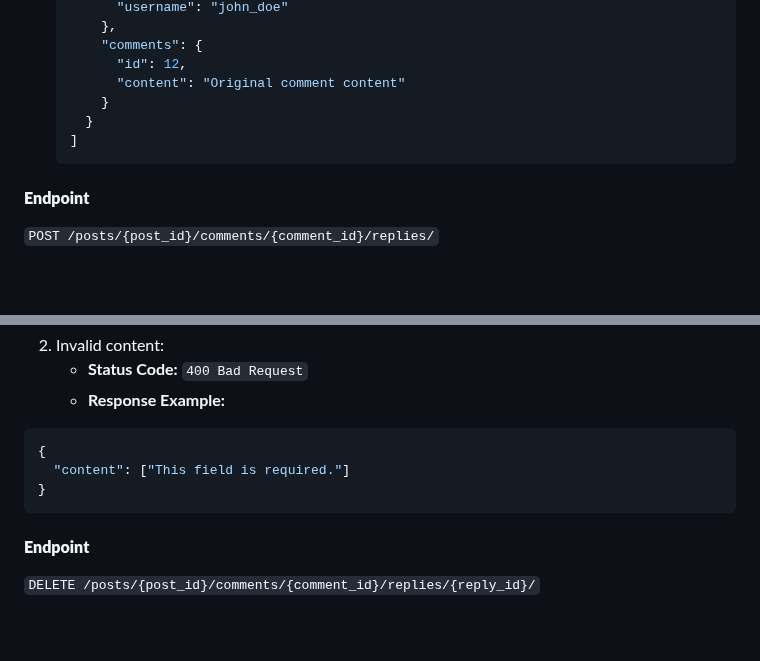
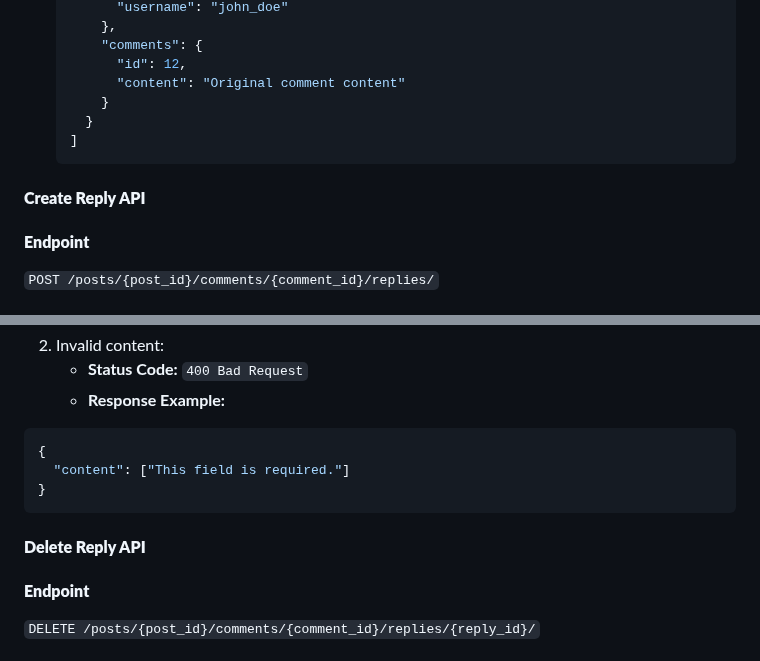
Before and after one commit to NecroticFactor/Web-Development, a Markdown page: Social Network/API Documentation.md, 2 parts joined by grey strips. GitHub-like rendering; blank space fills up the shorter version.

````diff
--- a/Social Network/API Documentation.md
+++ b/Social Network/API Documentation.md
@@ -1153,6 +1153,8 @@ Fetches all replies for a specific comment under a post.
   ]
   ```
 
+#### **Create Reply API**
+
 #### **Endpoint**
 
 `POST /posts/{post_id}/comments/{comment_id}/replies/`
@@ -1230,6 +1232,8 @@ Adds a new reply to a specific comment. If the post is private, the user must be
 }
 ```
 
+#### **Delete Reply API**
+
 #### **Endpoint**
 
 `DELETE /posts/{post_id}/comments/{comment_id}/replies/{reply_id}/`
````
